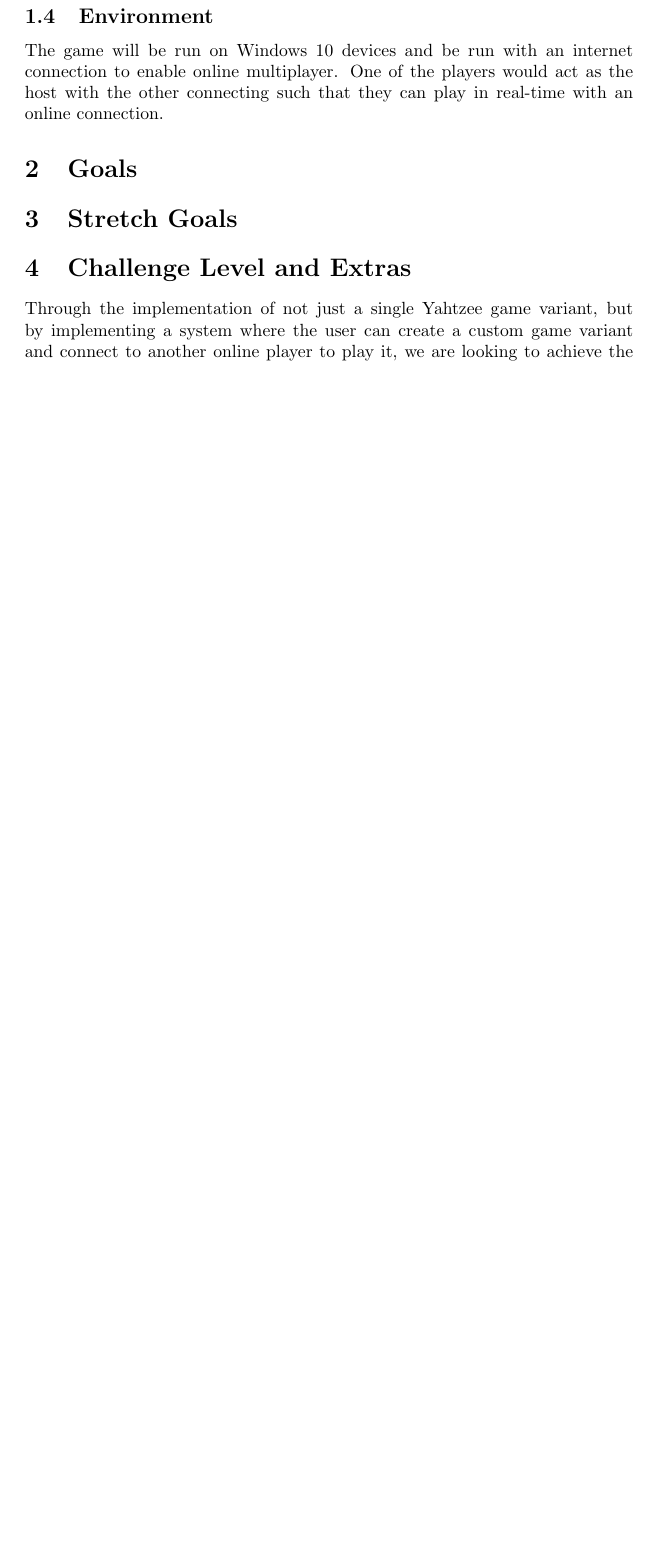
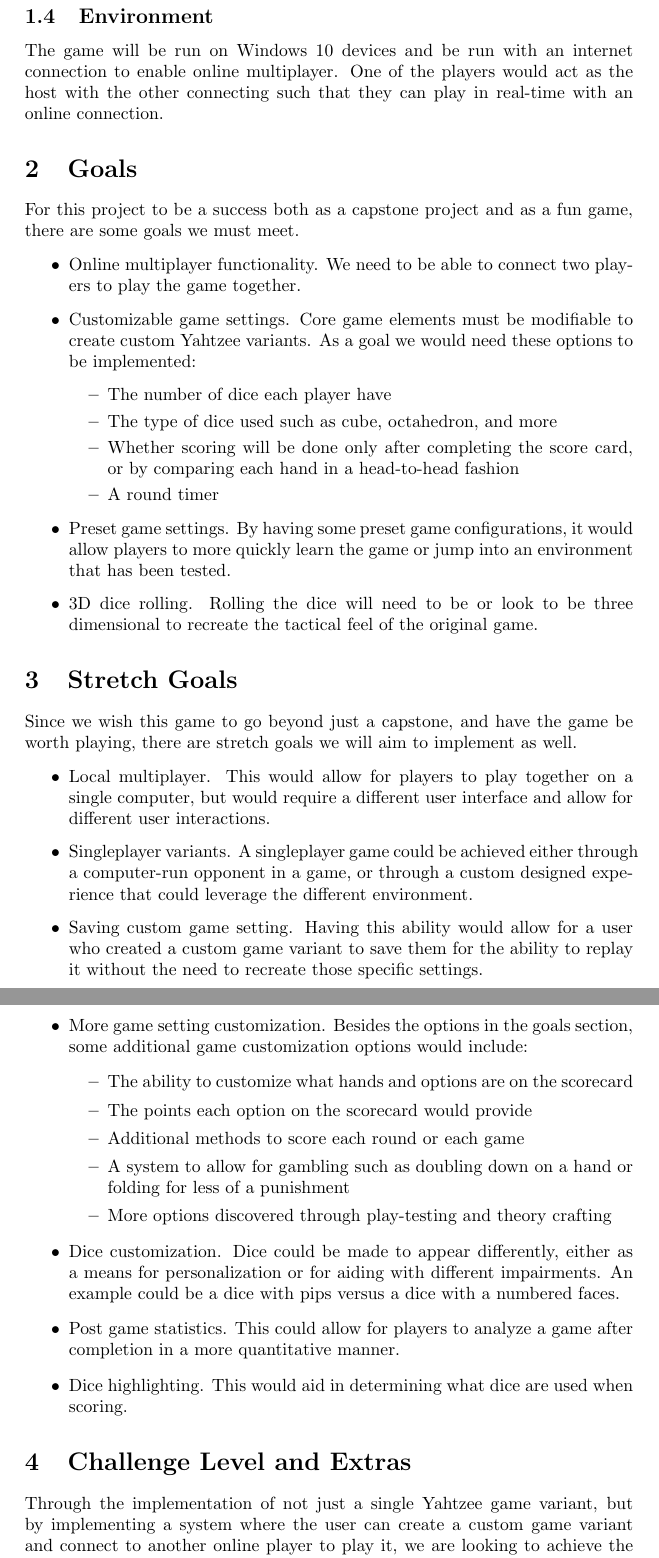
Before and after one commit to John-Popovici/duel-of-the-eights, a LaTeX document (docs/ProblemStatementAndGoals/ProblemStatement.tex): part of page 3 of 4 before the commit and two parts of pages 3 and 4 of 5 after it, the two joined at a grey line, cut so that both start at the same text, the shorter picture padded with empty space. Compiled offline with pdfLaTeX.

Commit message:
:scroll: Added goals and stretch goals

```diff
--- a/docs/ProblemStatementAndGoals/ProblemStatement.tex
+++ b/docs/ProblemStatementAndGoals/ProblemStatement.tex
@@ -71,7 +71,41 @@ The game will be run on Windows 10 devices and be run with an internet connectio
 
 \section{Goals}
 
+For this project to be a success both as a capstone project and as a fun game, there are some goals we must meet.
+
+\begin{itemize}
+	\item Online multiplayer functionality. We need to be able to connect two players to play the game together.
+	\item Customizable game settings. Core game elements must be modifiable to create custom Yahtzee variants. As a goal we would need these options to be implemented:
+	\begin{itemize}
+        \item The number of dice each player have
+        \item The type of dice used such as cube, octahedron, and more
+        \item Whether scoring will be done only after completing the score card, or by comparing each hand in a head-to-head fashion
+        \item A round timer
+    \end{itemize}
+	\item Preset game settings. By having some preset game configurations, it would allow players to more quickly learn the game or jump into an environment that has been tested.
+	\item 3D dice rolling. Rolling the dice will need to be or look to be three dimensional to recreate the tactical feel of the original game.
+\end{itemize}
+
 \section{Stretch Goals}
+
+Since we wish this game to go beyond just a capstone, and have the game be worth playing, there are stretch goals we will aim to implement as well.
+
+\begin{itemize}
+	\item Local multiplayer. This would allow for players to play together on a single computer, but would require a different user interface and allow for different user interactions.
+	\item Singleplayer variants. A singleplayer game could be achieved either through a computer-run opponent in a game, or through a custom designed experience that could leverage the different environment.
+	\item Saving custom game setting. Having this ability would allow for a user who created a custom game variant to save them for the ability to replay it without the need to recreate those specific settings.
+	\item More game setting customization. Besides the options in the goals section, some additional game customization options would include:
+	\begin{itemize}
+        \item The ability to customize what hands and options are on the scorecard
+        \item The points each option on the scorecard would provide
+        \item Additional methods to score each round or each game
+        \item A system to allow for gambling such as doubling down on a hand or folding for less of a punishment
+        \item More options discovered through play-testing and theory crafting
+    \end{itemize}
+	\item Dice customization. Dice could be made to appear differently, either as a means for personalization or for aiding with different impairments. An example could be a dice with pips versus a dice with a numbered faces.
+	\item Post game statistics. This could allow for players to analyze a game after completion in a more quantitative manner.
+	\item Dice highlighting. This would aid in determining what dice are used when scoring.
+\end{itemize}
 
 \section{Challenge Level and Extras}
 
```
Also changed, not shown: docs/ProblemStatementAndGoals/ProblemStatement.pdf.
